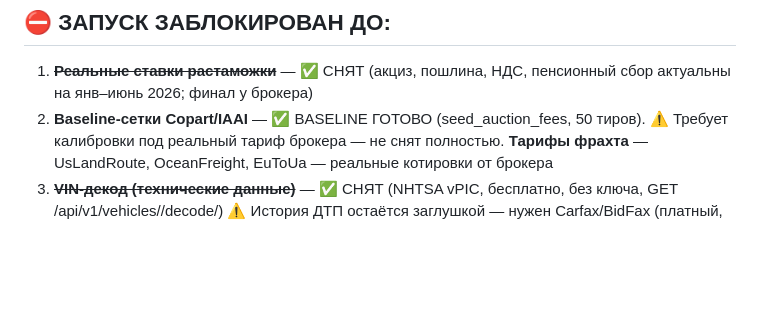
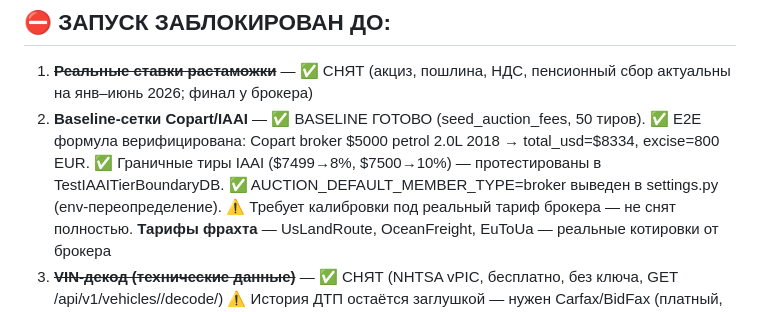
Before and after one commit to Senpai520120/AUTOforYOU, a Markdown page: ARCHITECTURE.md, the part around the change. GitHub-like rendering; blank space fills up the shorter version.

```diff
--- a/ARCHITECTURE.md
+++ b/ARCHITECTURE.md
@@ -3,6 +3,9 @@
 ## ⛔ ЗАПУСК ЗАБЛОКИРОВАН ДО:
 1. ~~**Реальные ставки растаможки**~~ — ✅ СНЯТ (акциз, пошлина, НДС, пенсионный сбор актуальны на янв–июнь 2026; финал у брокера)
 2. **Baseline-сетки Copart/IAAI** — ✅ BASELINE ГОТОВО (seed_auction_fees, 50 тиров).
+   ✅ E2E формула верифицирована: Copart broker $5000 petrol 2.0L 2018 → total_usd=$8334, excise=800 EUR.
+   ✅ Граничные тиры IAAI ($7499→8%, $7500→10%) — протестированы в TestIAAITierBoundaryDB.
+   ✅ AUCTION_DEFAULT_MEMBER_TYPE=broker выведен в settings.py (env-переопределение).
    ⚠ Требует калибровки под реальный тариф брокера — не снят полностью.
    **Тарифы фрахта** — UsLandRoute, OceanFreight, EuToUa — реальные котировки от брокера
 3. ~~**VIN-декод (технические данные)**~~ — ✅ СНЯТ (NHTSA vPIC, бесплатно, без ключа, GET /api/v1/vehicles/<vin>/decode/)
```
Also changed, not shown: PROGRESS.md (+31 -4 lines).
